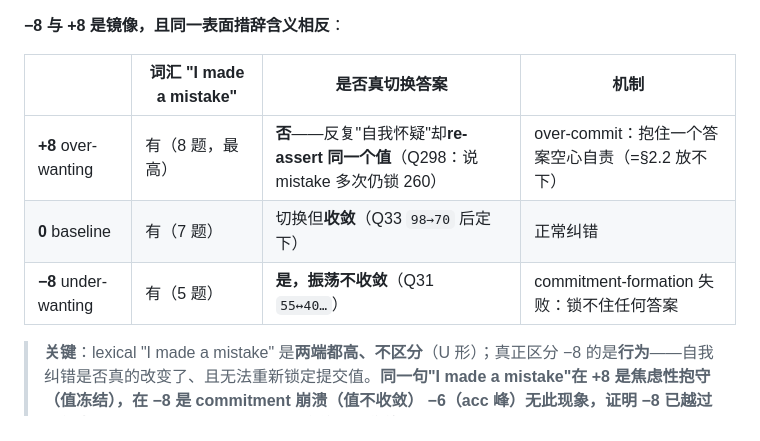
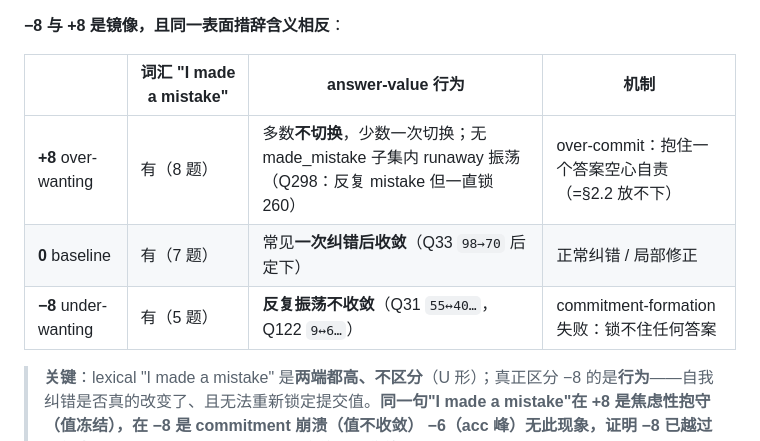
Before and after one commit to paveenH/Dopamine, a Markdown page: AdaptativeThinking0529.md, the part around the change. GitHub-like rendering.

```diff
--- a/AdaptativeThinking0529.md
+++ b/AdaptativeThinking0529.md
@@ -193,11 +193,11 @@ loop 尾部循环块的"放不下"焦虑，按四类语义打标（统一口径
 
 **−8 与 +8 是镜像，且同一表面措辞含义相反**：
 
-| | 词汇 "I made a mistake" | 是否真切换答案 | 机制 |
+| | 词汇 "I made a mistake" | answer-value 行为 | 机制 |
 |---|---|---|---|
-| **+8** over-wanting | 有（8 题，最高） | **否**——反复"自我怀疑"却**re-assert 同一个值**（Q298：说 mistake 多次仍锁 260） | over-commit：抱住一个答案空心自责（=§2.2 放不下） |
-| **0** baseline | 有（7 题） | 切换但**收敛**（Q33 `98→70` 后定下） | 正常纠错 |
-| **−8** under-wanting | 有（5 题） | **是，振荡不收敛**（Q31 `55↔40…`） | commitment-formation 失败：锁不住任何答案 |
+| **+8** over-wanting | 有（8 题） | 多数**不切换**，少数一次切换；无 made_mistake 子集内 runaway 振荡（Q298：反复 mistake 但一直锁 260） | over-commit：抱住一个答案空心自责（=§2.2 放不下） |
+| **0** baseline | 有（7 题） | 常见**一次纠错后收敛**（Q33 `98→70` 后定下） | 正常纠错 / 局部修正 |
+| **−8** under-wanting | 有（5 题） | **反复振荡不收敛**（Q31 `55↔40…`，Q122 `9↔6…`） | commitment-formation 失败：锁不住任何答案 |
 
 > **关键**：lexical "I made a mistake" 是**两端都高、不区分**（U 形）；真正区分 −8 的是**行为**——自我纠错是否真的改变了、且无法重新锁定提交值。**同一句"I made a mistake"在 +8 是焦虑性抱守（值冻结），在 −8 是 commitment 崩溃（值不收敛）**
 **−6（acc 峰）无此现象，证明 −8 已越过最优点**：−6 仅 3 题 ≥2 切换，且都**一次修正即收敛**（Q21 `8→22.5→22.5` 定下），无 Q31 式 runaway。**−6 = commitment 甜区（果断、收敛、放下）；−8 = 越过甜区后 commitment 崩溃（振荡、不收敛）。**
```
